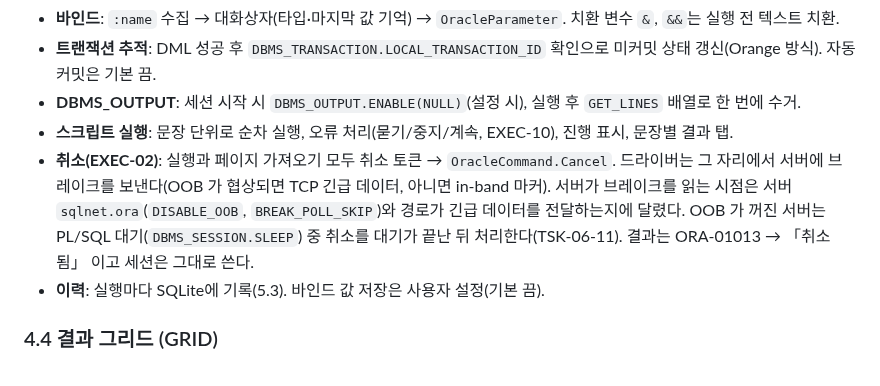
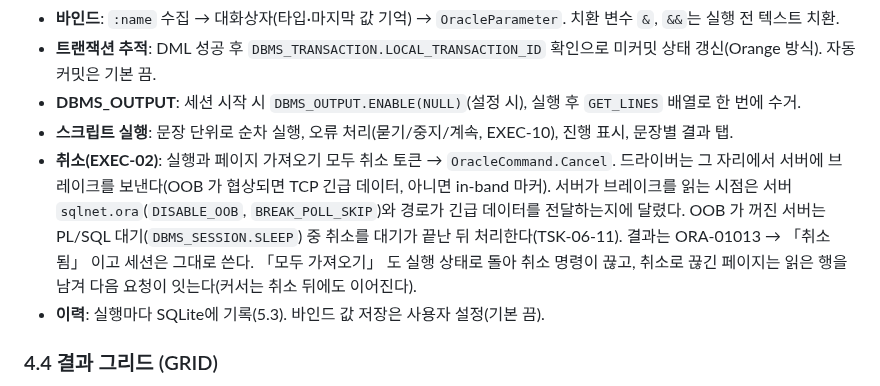
Before and after one commit to jongik-sv/oranda, a Markdown page: docs/TRD.md, the part around the change. GitHub-like rendering.

```diff
--- a/docs/TRD.md
+++ b/docs/TRD.md
@@ -146,7 +146,7 @@ SELECT s.inst_id, s.sid, s.serial#, s.username, ...
 - **트랜잭션 추적**: DML 성공 후 `DBMS_TRANSACTION.LOCAL_TRANSACTION_ID` 확인으로 미커밋 상태 갱신(Orange 방식). 자동 커밋은 기본 끔.
 - **DBMS_OUTPUT**: 세션 시작 시 `DBMS_OUTPUT.ENABLE(NULL)`(설정 시), 실행 후 `GET_LINES` 배열로 한 번에 수거.
 - **스크립트 실행**: 문장 단위로 순차 실행, 오류 처리(묻기/중지/계속, EXEC-10), 진행 표시, 문장별 결과 탭.
-- **취소(EXEC-02)**: 실행과 페이지 가져오기 모두 취소 토큰 → `OracleCommand.Cancel`. 드라이버는 그 자리에서 서버에 브레이크를 보낸다(OOB 가 협상되면 TCP 긴급 데이터, 아니면 in-band 마커). 서버가 브레이크를 읽는 시점은 서버 `sqlnet.ora`(`DISABLE_OOB`, `BREAK_POLL_SKIP`)와 경로가 긴급 데이터를 전달하는지에 달렸다. OOB 가 꺼진 서버는 PL/SQL 대기(`DBMS_SESSION.SLEEP`) 중 취소를 대기가 끝난 뒤 처리한다(TSK-06-11). 결과는 ORA-01013 → 「취소됨」 이고 세션은 그대로 쓴다.
+- **취소(EXEC-02)**: 실행과 페이지 가져오기 모두 취소 토큰 → `OracleCommand.Cancel`. 드라이버는 그 자리에서 서버에 브레이크를 보낸다(OOB 가 협상되면 TCP 긴급 데이터, 아니면 in-band 마커). 서버가 브레이크를 읽는 시점은 서버 `sqlnet.ora`(`DISABLE_OOB`, `BREAK_POLL_SKIP`)와 경로가 긴급 데이터를 전달하는지에 달렸다. OOB 가 꺼진 서버는 PL/SQL 대기(`DBMS_SESSION.SLEEP`) 중 취소를 대기가 끝난 뒤 처리한다(TSK-06-11). 결과는 ORA-01013 → 「취소됨」 이고 세션은 그대로 쓴다. 「모두 가져오기」 도 실행 상태로 돌아 취소 명령이 끊고, 취소로 끊긴 페이지는 읽은 행을 남겨 다음 요청이 잇는다(커서는 취소 뒤에도 이어진다).
 - **이력**: 실행마다 SQLite에 기록(5.3). 바인드 값 저장은 사용자 설정(기본 끔).
 
 ### 4.4 결과 그리드 (GRID)
```
Also changed, not shown: docs/wbs.md (+1 -1 lines).
